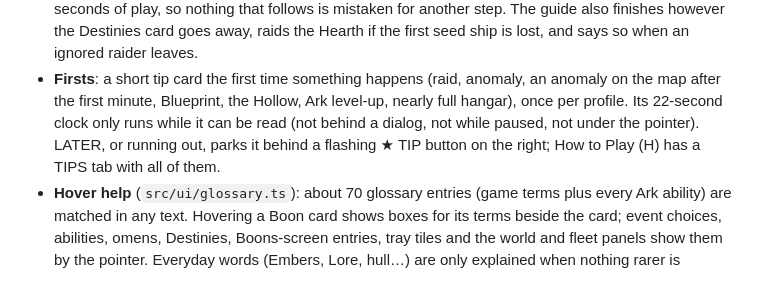
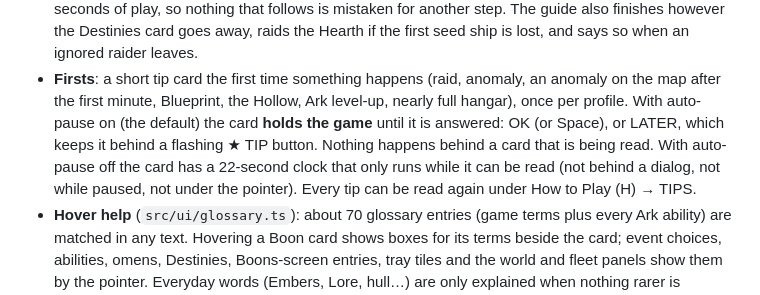
Before and after one commit to tbrought/hegemarch, a Markdown page: docs/DESIGN.md, the part around the change. Drawn GitHub-style.

```diff
--- a/docs/DESIGN.md
+++ b/docs/DESIGN.md
@@ -220,9 +220,11 @@ Measured with `npm run simulate` and `npm run balance:passive`. Speeds are ½×,
   and says so when an ignored raider leaves.
 - **Firsts**: a short tip card the first time something happens (raid, anomaly, an anomaly on the
   map after the first minute, Blueprint, the Hollow, Ark level-up, nearly full hangar), once per
-  profile. Its 22-second clock only runs while it can be read (not behind a dialog, not while
-  paused, not under the pointer). LATER, or running out, parks it behind a flashing ★ TIP button on
-  the right; How to Play (H) has a TIPS tab with all of them.
+  profile. With auto-pause on (the default) the card **holds the game** until it is answered: OK
+  (or Space), or LATER, which keeps it behind a flashing ★ TIP button. Nothing happens behind a
+  card that is being read. With auto-pause off the card has a 22-second clock that only runs while
+  it can be read (not behind a dialog, not while paused, not under the pointer). Every tip can be
+  read again under How to Play (H) → TIPS.
 - **Hover help** (`src/ui/glossary.ts`): about 70 glossary entries (game terms plus every Ark
   ability) are matched in any text. Hovering a Boon card shows boxes for its terms beside the card;
   event choices, abilities, omens, Destinies, Boons-screen entries, tray tiles and the world and
```
Also changed, not shown: README.md (+11 -4 lines).
